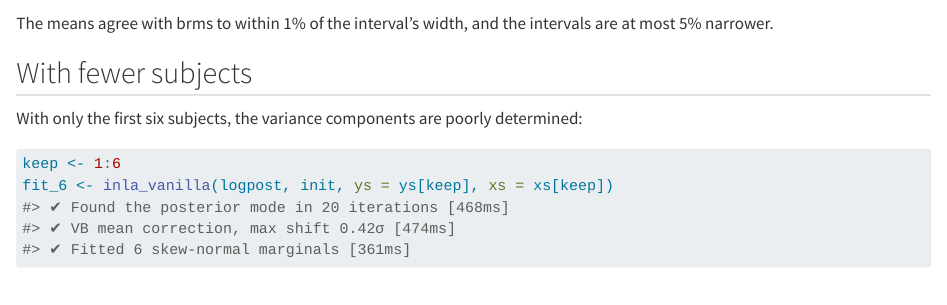
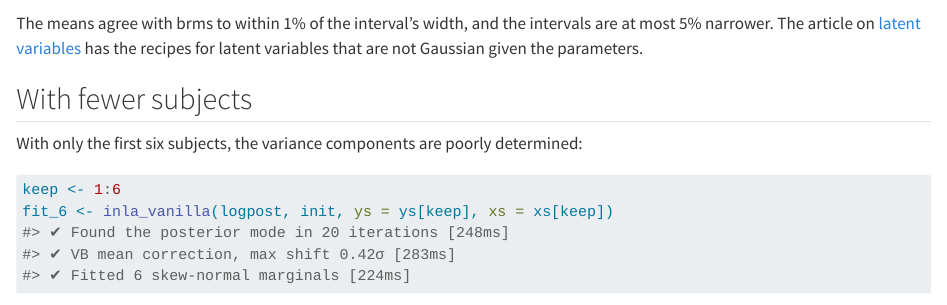
Before and after one commit to haziqj/inlavanilla, a Quarto document (vignettes/articles/multilevel.qmd): the page in a window 1100 px wide, from 4810 px down. Rendered offline with R 4.5, knitr and Pandoc in place of Quarto, with nearby package versions; some code elsewhere in the file could not run offline.

Commit message:
Link the multilevel article to the latent variables article

````diff
--- a/vignettes/articles/multilevel.qmd
+++ b/vignettes/articles/multilevel.qmd
@@ -283,7 +283,9 @@
 ```
 
 The means agree with brms to within 1% of the interval's width, and the
-intervals are at most 5% narrower.
+intervals are at most 5% narrower. The article on
+[latent variables](latents.html) has the recipes for latent variables that
+are not Gaussian given the parameters.
 
 ## With fewer subjects
 
````
